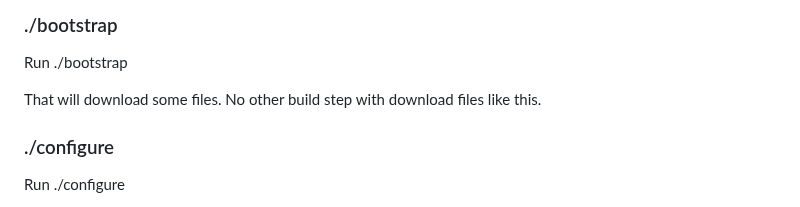
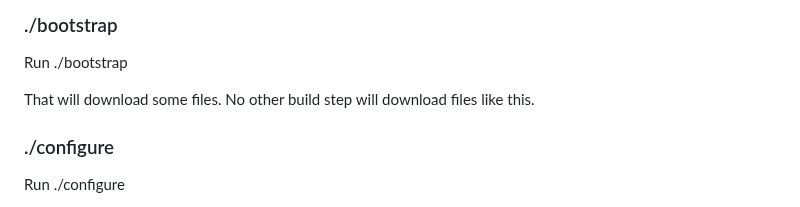
Before and after one commit to lanceman2/quickstream, a Markdown page: README.md, the part around the change. Drawn GitHub-style.

Commit message:
Saving Work

```diff
--- a/README.md
+++ b/README.md
@@ -140,7 +140,7 @@ Next download the source from github and cd to the top source directory.
 
 Run ./bootstrap
 
-That will download some files.  No other build step with download files
+That will download some files.  No other build step will download files
 like this.
 
 ### ./configure
```
